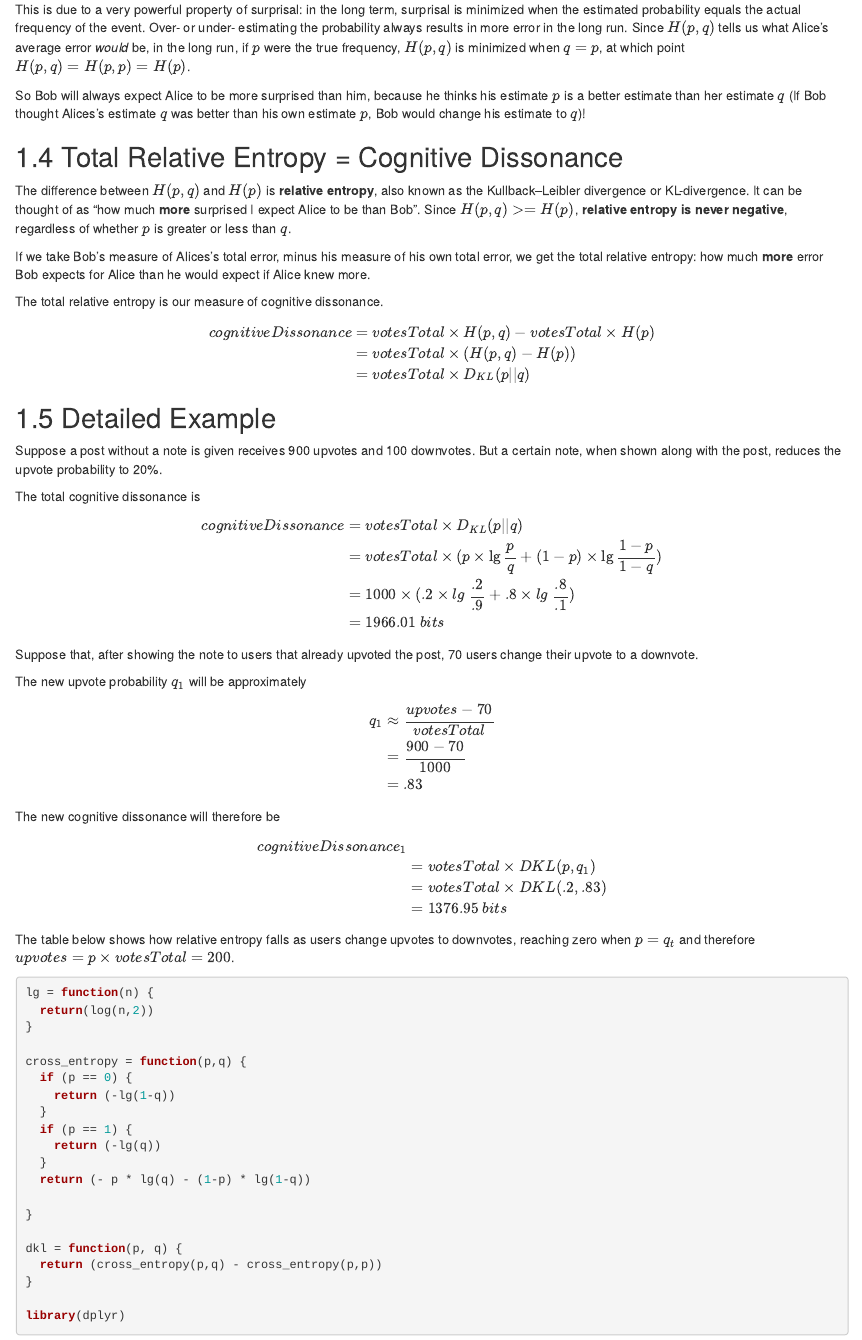
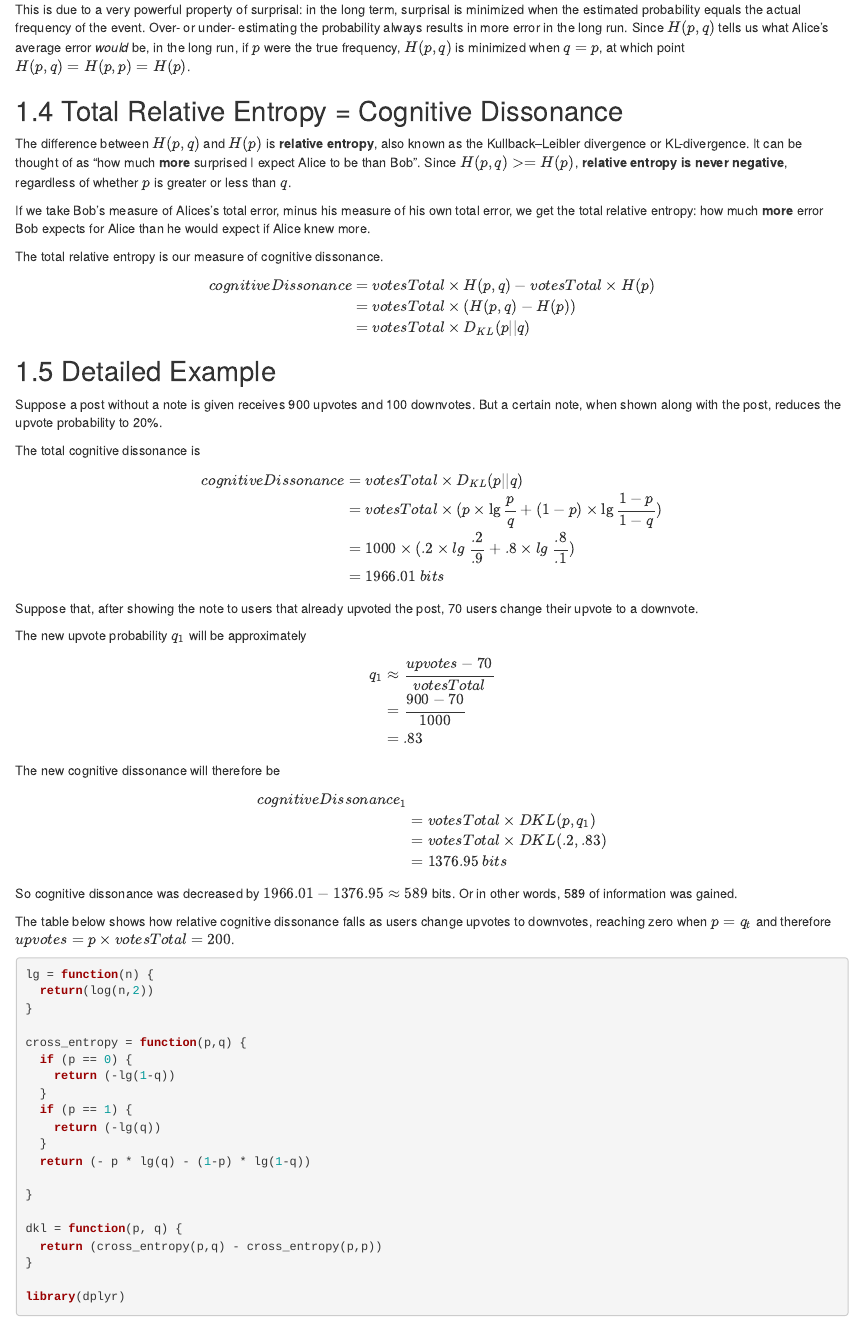
Before and after one commit to social-protocols/global-brain, an R Markdown document (2023-10-16-cognitive-dissonance.Rmd): the page in a window 1100 px wide, from 1680 px down. Rendered offline with R 4.5, knitr and Pandoc, with nearby package versions; drawn as R Markdown's standard HTML page in place of the format the file asks for.

Commit message:
More edits to cognitive dissonance

````diff
--- a/2023-10-16-cognitive-dissonance.Rmd
+++ b/2023-10-16-cognitive-dissonance.Rmd
@@ -104,8 +104,6 @@ $H(p,q)$ will always be greater than $H(p)$ if $p≠q$. That is, Bob measure of
 
 This is due to a very powerful property of surprisal: in the long term, surprisal is minimized when the estimated probability equals the actual frequency of the event. Over- or under- estimating the probability always results in more error in the long run. Since $H(p,q)$ tells us what Alice's average error *would* be, in the long run, if $p$ were the true frequency, $H(p,q)$ is minimized when $q=p$, at which point $H(p,q)=H(p,p)=H(p)$.
 
-So Bob will always expect Alice to be more surprised than him, because he thinks his estimate $p$ is a better estimate than her estimate $q$ (If Bob thought Alices's estimate $q$ was better than his own estimate $p$, Bob would change his estimate to $q$)!
-
 ## Total Relative Entropy = Cognitive Dissonance
 
 The difference between $H(p,q)$ and $H(p)$ is **relative entropy**, also known as the Kullback–Leibler divergence or KL-divergence. It can be thought of as "how much **more** surprised I expect Alice to be than Bob". Since $H(p,q) >= H(p)$, **relative entropy is never negative**, regardless of whether $p$ is greater or less than $q$.
@@ -162,7 +160,9 @@ $$
 \end{aligned}
 $$
 
-The table below shows how relative entropy falls as users change upvotes to downvotes, reaching zero when $p=q_t$ and therefore $upvotes=p×votesTotal=200$.
+So cognitive dissonance was decreased by $1966.01-1376.95 ≈ 589$ bits. Or in other words, 589 of information was gained.
+
+The table below shows how relative cognitive dissonance falls as users change upvotes to downvotes, reaching zero when $p=q_t$ and therefore $upvotes=p×votesTotal=200$.
 
 ```{r}
 
````
